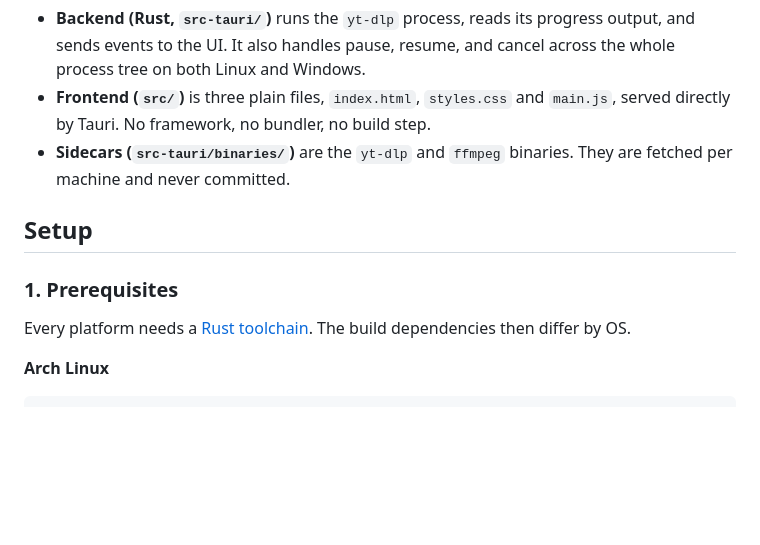
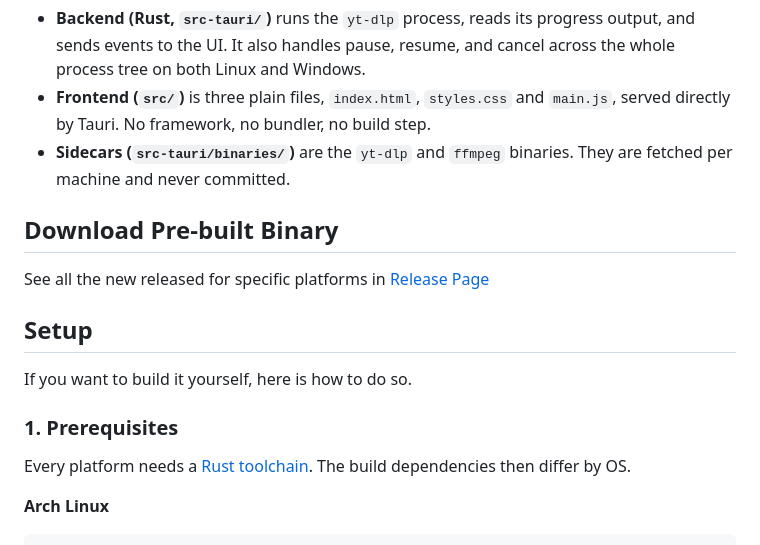
Before and after one commit to junaidsultanxyz/video-downloader, a Markdown page: README.md, the part around the change. Drawn GitHub-style; blank space fills up the shorter version.

Commit message:
Add download section for pre-built binaries
Added a section for downloading pre-built binaries and updated the release page link.

```diff
--- a/README.md
+++ b/README.md
@@ -38,10 +38,14 @@ is one window.
 - **Sidecars (`src-tauri/binaries/`)** are the `yt-dlp` and `ffmpeg` binaries.
   They are fetched per machine and never committed.
 
+## Download Pre-built Binary
+See all the new released for specific platforms in [Release Page](https://github.com/junaidsultanxyz/video-downloader/releases)
+
+
 ## Setup
+If you want to build it yourself, here is how to do so.
 
 ### 1. Prerequisites
-
 Every platform needs a [Rust toolchain](https://rustup.rs). The build
 dependencies then differ by OS.
 
```
